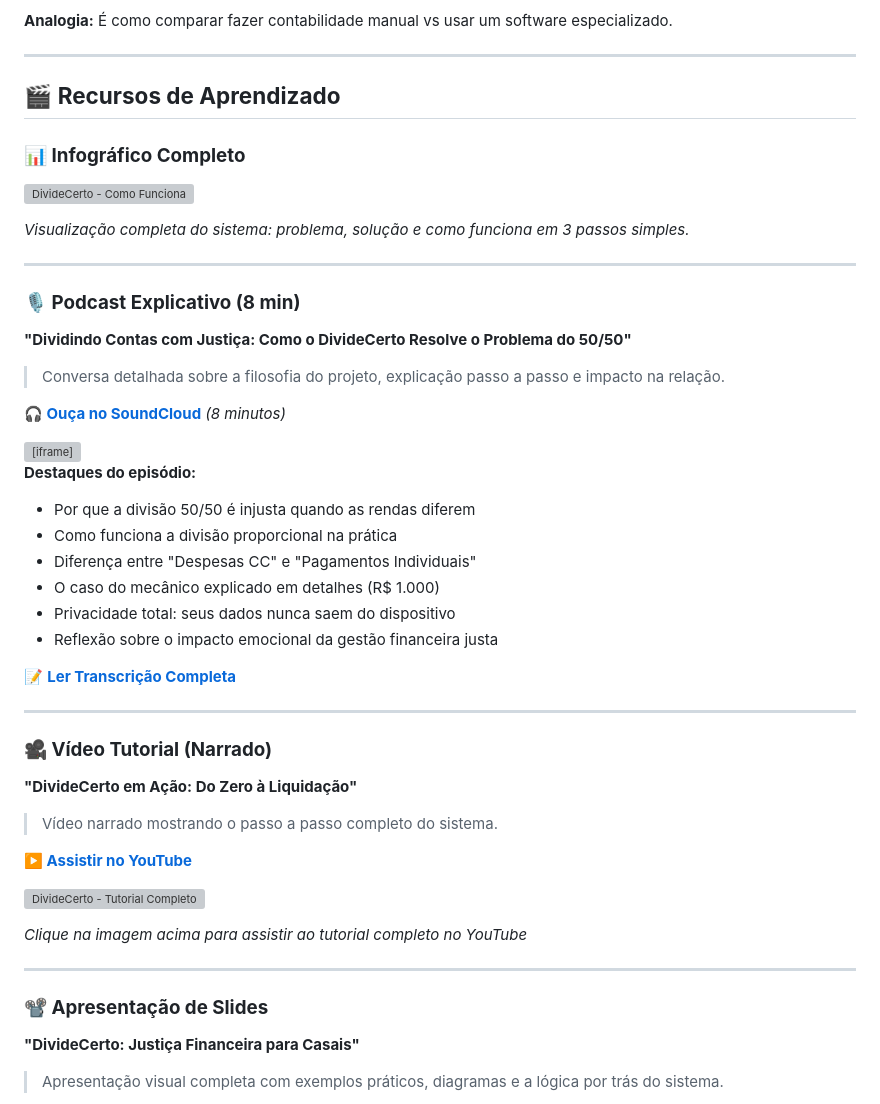
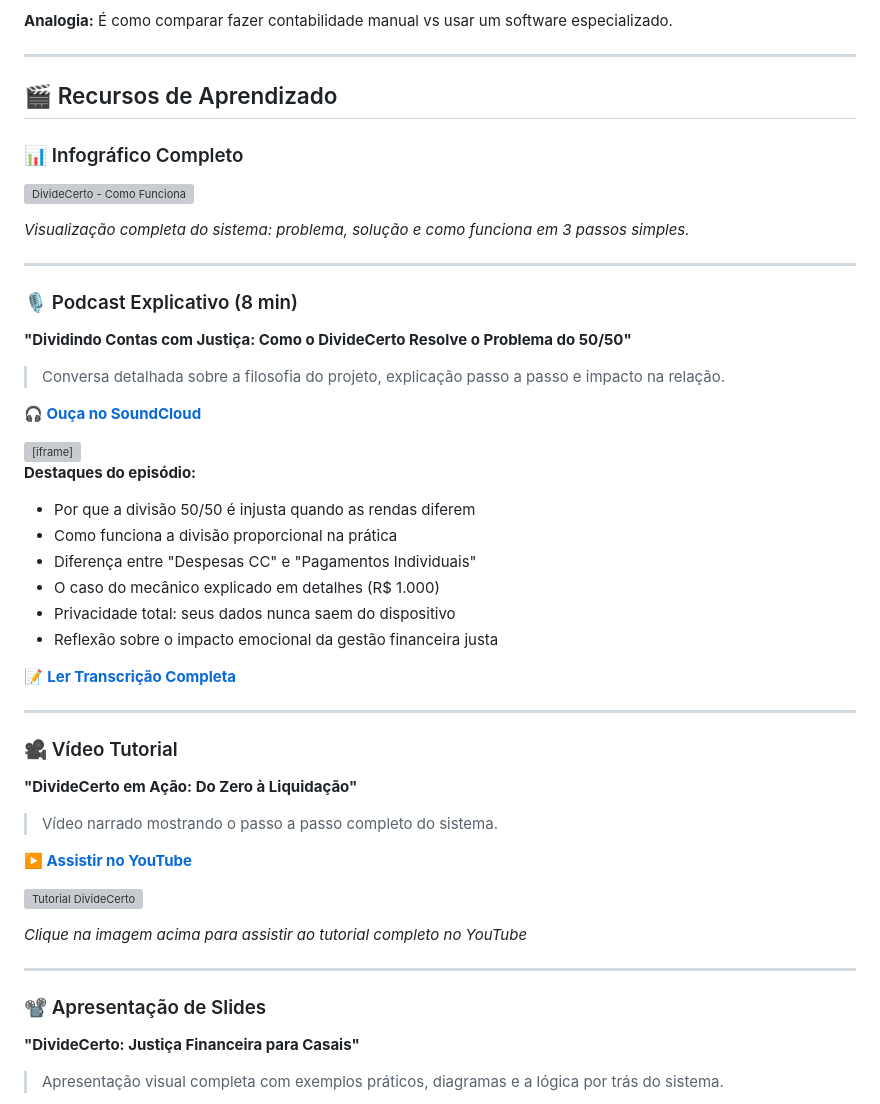
Before and after one commit to antoniocpinheiro/dividecerto, a Markdown page: README.md, the part around the change. GitHub-like rendering; folded sections open; grey boxes are pictures that could not be loaded.

```diff
--- a/README.md
+++ b/README.md
@@ -746,9 +746,9 @@ Gestão de **Pagamentos Individuais** (gastos compartilhados pagos por uma pesso
 
 ---
 
-## 🎬 **Recursos de Aprendizado**
+## 🎬 Recursos de Aprendizado
 
-### **📊 Infográfico Completo**
+### 📊 Infográfico Completo
 
 ![DivideCerto - Como Funciona](docs/DivideCerto_Infografico.png)
 
@@ -756,15 +756,16 @@ Gestão de **Pagamentos Individuais** (gastos compartilhados pagos por uma pesso
 
 ---
 
-### **🎙️ Podcast Explicativo (8 min)**
+### 🎙️ Podcast Explicativo (8 min)
 
 **"Dividindo Contas com Justiça: Como o DivideCerto Resolve o Problema do 50/50"**
 
 > Conversa detalhada sobre a filosofia do projeto, explicação passo a passo e impacto na relação.
 
-**🎧 [Ouça no SoundCloud](https://on.soundcloud.com/gGJcff6LtReaiZgZBY)** *(8 minutos)*
+**🎧 [Ouça no SoundCloud](https://on.soundcloud.com/gGJcff6LtReaiZgZBY)**
 
-<iframe width="100%" height="166" scrolling="no" frameborder="no" allow="autoplay" src="https://w.soundcloud.com/player/?url=https%3A//on.soundcloud.com/gGJcff6LtReaiZgZBY&color=%23208090&auto_play=false&hide_related=true&show_comments=false&show_user=true&show_reposts=false&show_teaser=false"></iframe>
+<iframe width="100%" height="166" scrolling="no" frameborder="no" allow="autoplay"
+src="https://w.soundcloud.com/player/?url=https%3A//on.soundcloud.com/gGJcff6LtReaiZgZBY&color=%23208090&auto_play=false&hide_related=true&show_comments=false&show_user=true&show_reposts=false&show_teaser=false"></iframe>
 
 **Destaques do episódio:**
 - Por que a divisão 50/50 é injusta quando as rendas diferem
@@ -778,7 +779,7 @@ Gestão de **Pagamentos Individuais** (gastos compartilhados pagos por uma pesso
 
 ---
 
-### **🎥 Vídeo Tutorial (Narrado)**
+### 🎥 Vídeo Tutorial
 
 **"DivideCerto em Ação: Do Zero à Liquidação"**
 
@@ -786,13 +787,13 @@ Gestão de **Pagamentos Individuais** (gastos compartilhados pagos por uma pesso
 
 **▶️ [Assistir no YouTube](https://youtu.be/k9joMAI-4rU)**
 
-[![DivideCerto - Tutorial Completo](https://img.youtube.com/vi/k9joMAI-4rU/maxresdefault.jpg)](https://youtu.be/k9joMAI-4rU)
+[![Tutorial DivideCerto](https://img.youtube.com/vi/k9joMAI-4rU/maxresdefault.jpg)](https://youtu.be/k9joMAI-4rU)
 
 *Clique na imagem acima para assistir ao tutorial completo no YouTube*
 
 ---
 
-### **📽️ Apresentação de Slides**
+### 📽️ Apresentação de Slides
 
 **"DivideCerto: Justiça Financeira para Casais"**
 
```
